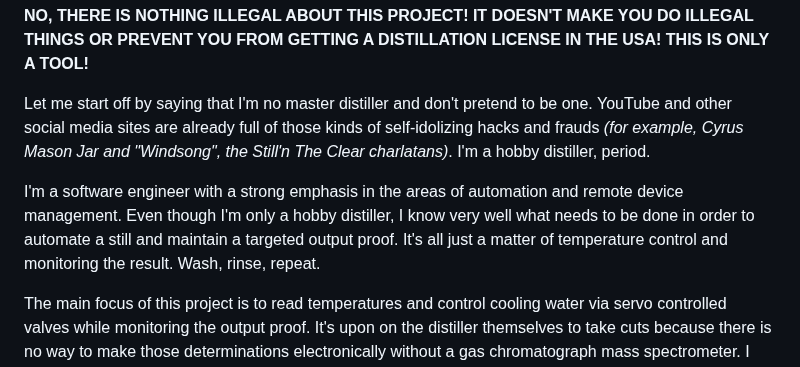
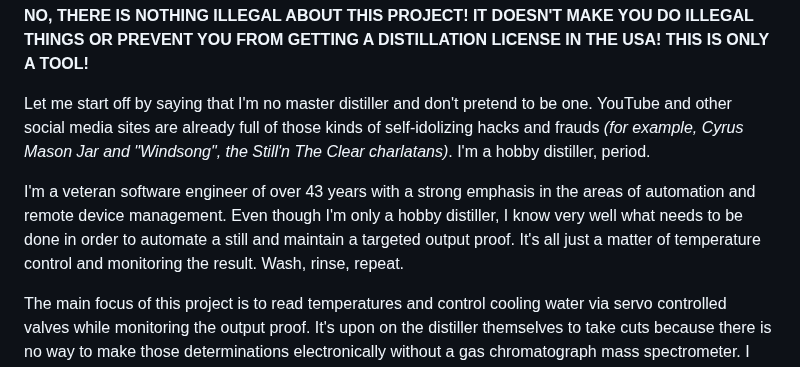
Before and after one commit to larry-athey/rpi-smart-still, a Markdown page: README.md, the part around the change. Rendered like a GitHub page.

```diff
--- a/README.md
+++ b/README.md
@@ -5,7 +5,7 @@ Raspberry PI and Arduino/ESP32 powered smart still controller and monitor. Desig
 
 Let me start off by saying that I'm no master distiller and don't pretend to be one. YouTube and other social media sites are already full of those kinds of self-idolizing hacks and frauds *(for example, Cyrus Mason Jar and "Windsong", the Still'n The Clear charlatans)*. I'm a hobby distiller, period.
 
-I'm a software engineer with a strong emphasis in the areas of automation and remote device management. Even though I'm only a hobby distiller, I know very well what needs to be done in order to automate a still and maintain a targeted output proof. It's all just a matter of temperature control and monitoring the result. Wash, rinse, repeat.
+I'm a veteran software engineer of over 43 years with a strong emphasis in the areas of automation and remote device management. Even though I'm only a hobby distiller, I know very well what needs to be done in order to automate a still and maintain a targeted output proof. It's all just a matter of temperature control and monitoring the result. Wash, rinse, repeat.
 
 The main focus of this project is to read temperatures and control cooling water via servo controlled valves while monitoring the output proof. It's upon on the distiller themselves to take cuts because there is no way to make those determinations electronically without a gas chromatograph mass spectrometer. I don't know any hobbyists who can afford one of those. Even a small used one is $6000 on eBay.
 
```
